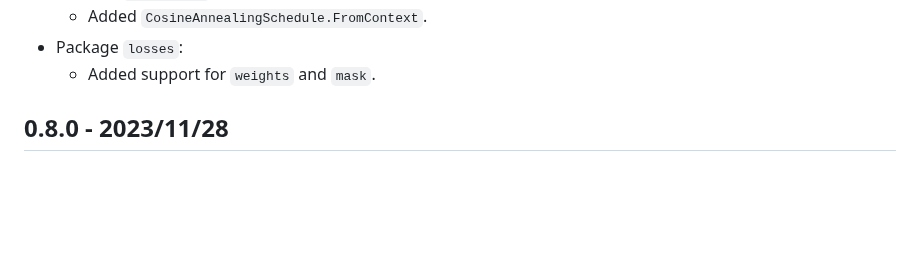
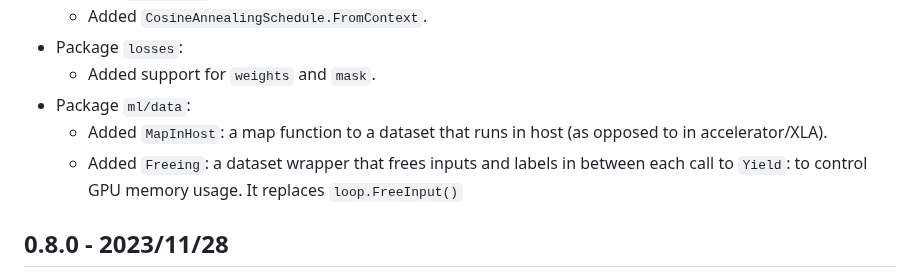
Before and after one commit to gomlx/gomlx, a Markdown page: docs/CHANGELOG.md, the part around the change. Drawn GitHub-style; blank space fills up the shorter version.

Commit message:
Added latest updates to CHANGELOG.

```diff
--- a/docs/CHANGELOG.md
+++ b/docs/CHANGELOG.md
@@ -36,6 +36,10 @@
   * Added `CosineAnnealingSchedule.FromContext`.
 * Package `losses`:
   * Added support for `weights` and `mask`.
+* Package `ml/data`:
+  * Added `MapInHost`: a map function to a dataset that runs in host (as opposed to in accelerator/XLA).
+  * Added `Freeing`: a dataset wrapper that frees inputs and labels in between each call to `Yield`: to control GPU
+    memory usage. It replaces `loop.FreeInput()`
 
 ## 0.8.0 - 2023/11/28
 
```
